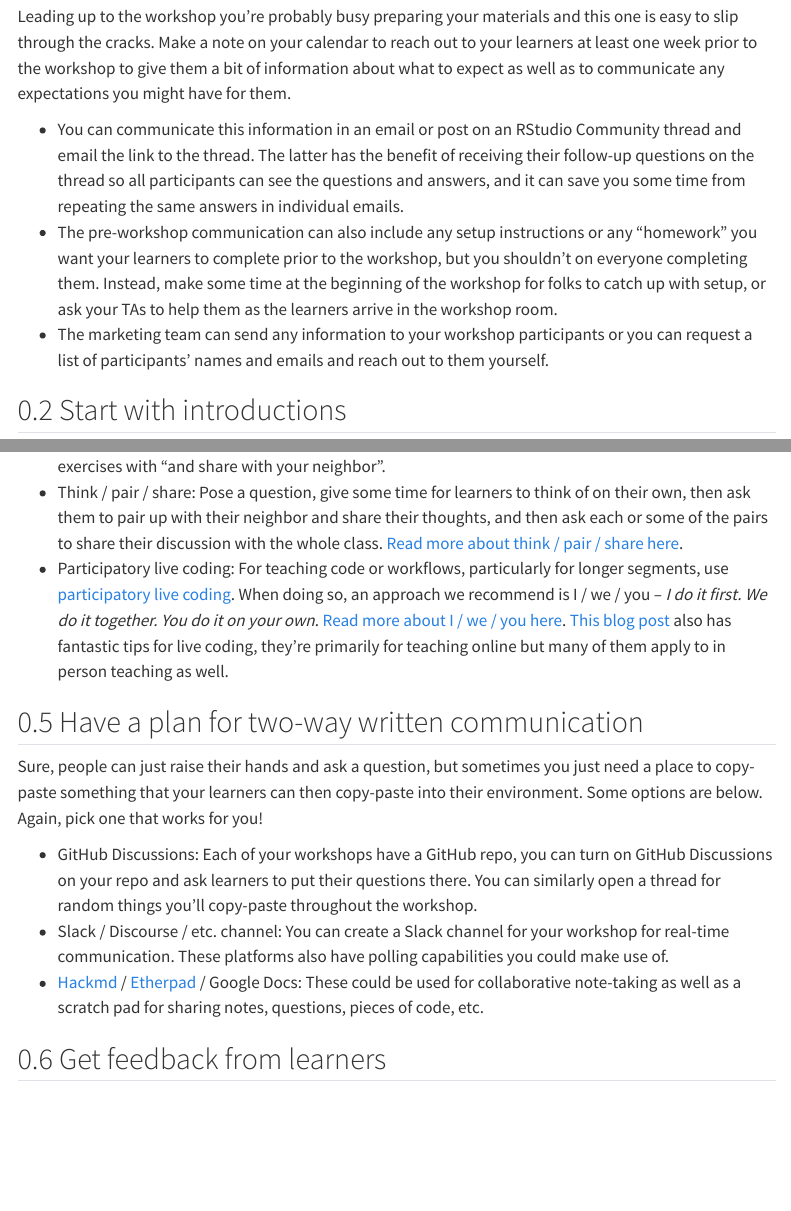
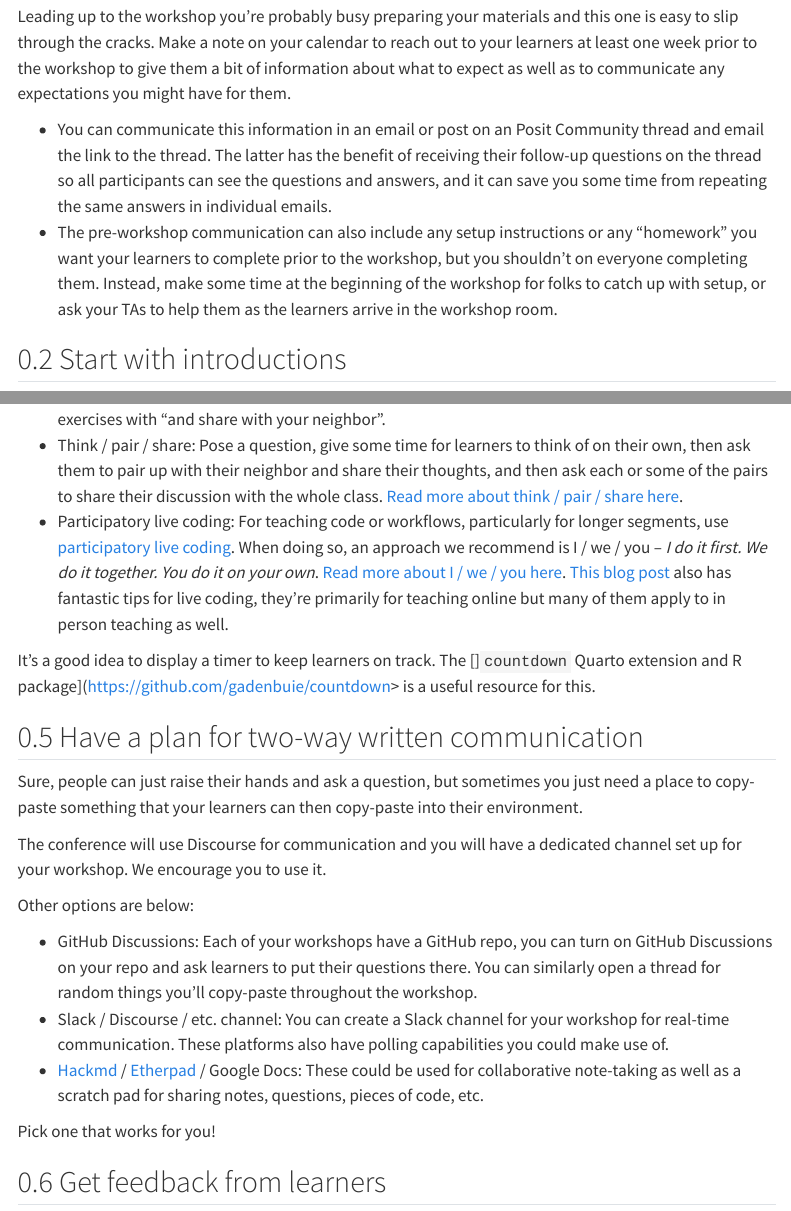
Before and after one commit to mine-cetinkaya-rundel/workshop-good-practices, a Quarto document (instructor.qmd): the page in a window 1100 px wide, from 370 px down, and a second part further down, joined at a grey line. Rendered offline with R 4.5, knitr and Pandoc in place of Quarto, with nearby package versions; menus at the side of the page are left out.

Commit message:
Update for 2025

```diff
--- a/_quarto.yml
+++ b/_quarto.yml
@@ -36,4 +36,4 @@ format:
     mainfont: "Atkinson Hyperlegible"
     toc: true
 
-editor: visual
+editor: source
--- a/instructor.qmd
+++ b/instructor.qmd
@@ -19,9 +19,8 @@ Reach more about each of these below.
 Leading up to the workshop you're probably busy preparing your materials and this one is easy to slip through the cracks.
 Make a note on your calendar to reach out to your learners at least one week prior to the workshop to give them a bit of information about what to expect as well as to communicate any expectations you might have for them.
 
--   You can communicate this information in an email or post on an RStudio Community thread and email the link to the thread. The latter has the benefit of receiving their follow-up questions on the thread so all participants can see the questions and answers, and it can save you some time from repeating the same answers in individual emails.
+-   You can communicate this information in an email or post on an Posit Community thread and email the link to the thread. The latter has the benefit of receiving their follow-up questions on the thread so all participants can see the questions and answers, and it can save you some time from repeating the same answers in individual emails.
 -   The pre-workshop communication can also include any setup instructions or any "homework" you want your learners to complete prior to the workshop, but you shouldn't on everyone completing them. Instead, make some time at the beginning of the workshop for folks to catch up with setup, or ask your TAs to help them as the learners arrive in the workshop room.
--   The marketing team can send any information to your workshop participants or you can request a list of participants' names and emails and reach out to them yourself.
 
 ## Start with introductions
 
@@ -53,15 +52,21 @@ Pick a few that feel right for your materials and your teaching style.
 -   Think / pair / share: Pose a question, give some time for learners to think of on their own, then ask them to pair up with their neighbor and share their thoughts, and then ask each or some of the pairs to share their discussion with the whole class. [Read more about think / pair / share here](https://learninginnovation.duke.edu/blog/2017/08/fine-tuning-think-pair-share/).
 -   Participatory live coding: For teaching code or workflows, particularly for longer segments, use [participatory live coding](https://carpentries.github.io/instructor-training/17-live.html). When doing so, an approach we recommend is I / we / you -- *I do it first. We do it together. You do it on your own*. [Read more about I / we / you here](https://classteaching.wordpress.com/2018/12/05/i-we-you-a-simple-approach-to-modelling/). [This blog post](https://yabellini.netlify.app/blog/2022_teaching_en/04-teaching/) also has fantastic tips for live coding, they're primarily for teaching online but many of them apply to in person teaching as well.
 
+It's a good idea to display a timer to keep learners on track. The []`countdown` Quarto extension and R package](https://github.com/gadenbuie/countdown> is a useful resource for this.
+
 ## Have a plan for two-way written communication
 
 Sure, people can just raise their hands and ask a question, but sometimes you just need a place to copy-paste something that your learners can then copy-paste into their environment.
-Some options are below.
-Again, pick one that works for you!
+
+The conference will use Discourse for communication and you will have a dedicated channel set up for your workshop. We encourage you to use it.
+
+Other options are below:
 
 -   GitHub Discussions: Each of your workshops have a GitHub repo, you can turn on GitHub Discussions on your repo and ask learners to put their questions there. You can similarly open a thread for random things you'll copy-paste throughout the workshop.
 -   Slack / Discourse / etc. channel: You can create a Slack channel for your workshop for real-time communication. These platforms also have polling capabilities you could make use of.
 -   [Hackmd](https://hackmd.io/) / [Etherpad](https://etherpad.org/) / Google Docs: These could be used for collaborative note-taking as well as a scratch pad for sharing notes, questions, pieces of code, etc.
+
+Pick one that works for you!
 
 ## Get feedback from learners
 
```
Also changed, not shown: index.qmd (+1 -1 lines), images/conf2025.png (added), images/conf24.png (deleted), instructor.qmd (2 more changed lines).
